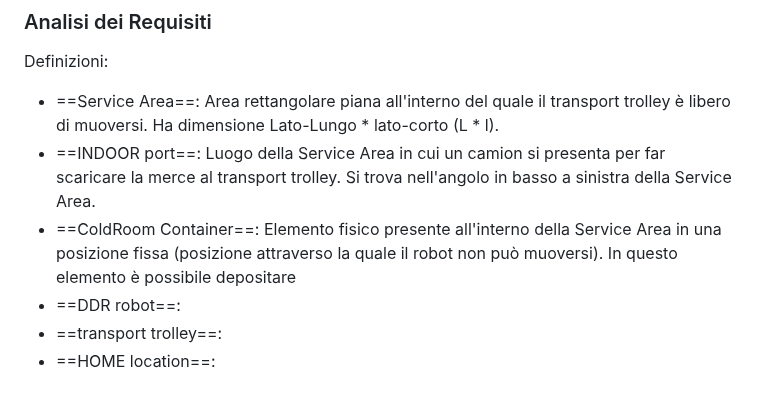
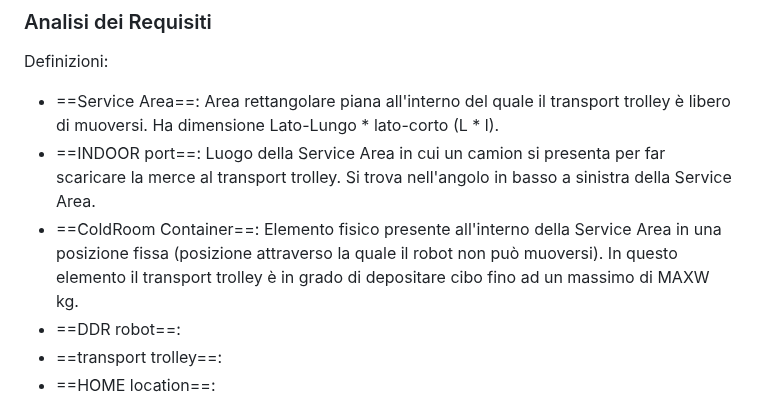
Before and after one commit to Lombax99/ColdStorageService-XMas23, a Markdown page: Sprint1/Doc/Sprint 1.md, the part around the change. Rendered like a GitHub page.

Commit message:
vault backup: 2023-06-18 13:52:39

```diff
--- a/Sprint1/Doc/Sprint 1.md
+++ b/Sprint1/Doc/Sprint 1.md
@@ -18,7 +18,7 @@ A company intends to build a ==ColdStorageService==, composed of a set of eleme
 Definizioni:
 - ==Service Area==: Area rettangolare piana all'interno del quale il transport trolley è libero di muoversi. Ha dimensione Lato-Lungo * lato-corto (L * l).
 - ==INDOOR port==: Luogo della Service Area in cui un camion si presenta per far scaricare la merce al transport trolley. Si trova nell'angolo in basso a sinistra della Service Area.
-- ==ColdRoom Container==: Elemento fisico presente all'interno della Service Area in una posizione fissa (posizione attraverso la quale il robot non può muoversi). In questo elemento è possibile depositare
+- ==ColdRoom Container==: Elemento fisico presente all'interno della Service Area in una posizione fissa (posizione attraverso la quale il robot non può muoversi). In questo elemento il transport trolley è in grado di depositare cibo fino ad un massimo di MAXW kg.
 - ==DDR robot==:
 - ==transport trolley==:
 - ==HOME location==:
```
